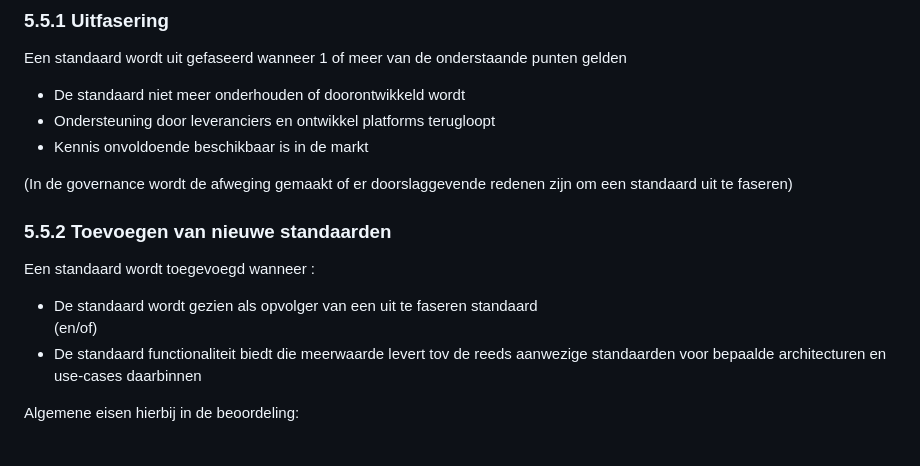
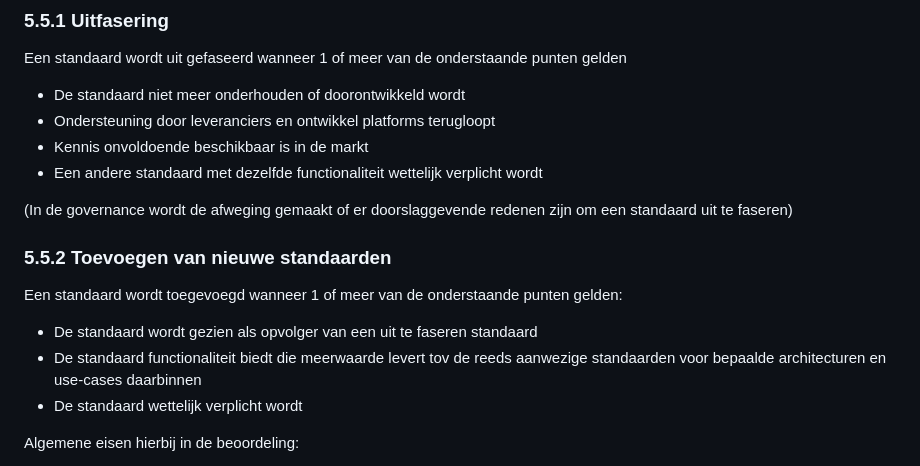
Before and after one commit to Logius-standaarden/Digikoppeling-Toekomstvisie, a Markdown page: Toekomstvisie_Digikoppeling.md, the part around the change. Rendered like a GitHub page.

Commit message:
Clarify conditions for adding new standards

```diff
--- a/Toekomstvisie_Digikoppeling.md
+++ b/Toekomstvisie_Digikoppeling.md
@@ -255,16 +255,17 @@ Een standaard wordt uit gefaseerd wanneer 1 of meer van de onderstaande punten g
 -   De standaard niet meer onderhouden of doorontwikkeld wordt
 -   Ondersteuning door leveranciers en ontwikkel platforms terugloopt
 -   Kennis onvoldoende beschikbaar is in de markt
+-   Een andere standaard met dezelfde functionaliteit wettelijk verplicht wordt
 
 (In de governance wordt de afweging gemaakt of er doorslaggevende redenen zijn om een standaard uit te faseren)
 
 ### 5.5.2 Toevoegen van nieuwe standaarden
 
-Een standaard wordt toegevoegd wanneer :
+Een standaard wordt toegevoegd wanneer 1 of meer van de onderstaande punten gelden:
 
--   De standaard wordt gezien als opvolger van een uit te faseren standaard\
-    (en/of)
+-   De standaard wordt gezien als opvolger van een uit te faseren standaard
 -   De standaard functionaliteit biedt die meerwaarde levert tov de reeds aanwezige standaarden voor bepaalde architecturen en use-cases daarbinnen
+-   De standaard wettelijk verplicht wordt
 
 Algemene eisen hierbij in de beoordeling:
 
```
